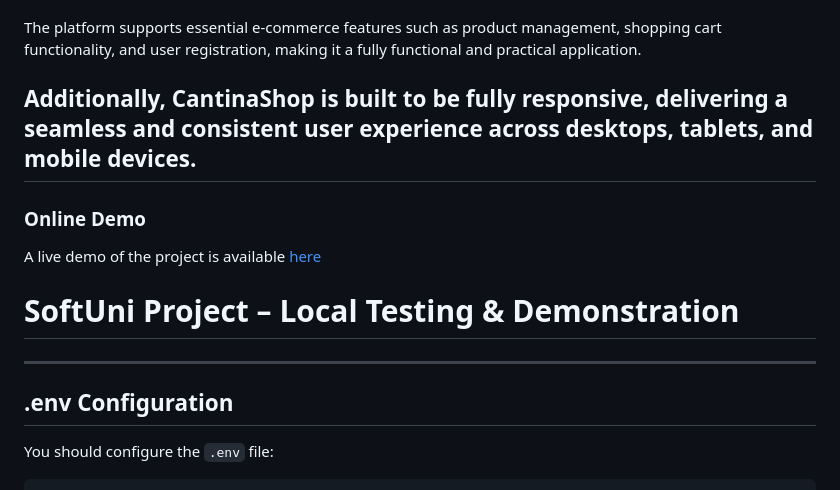
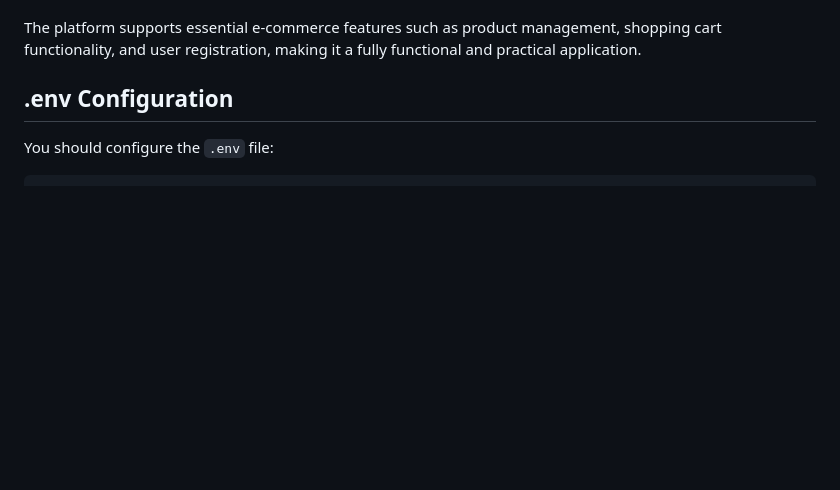
Before and after one commit to Kiuliumov/CantinaShop, a Markdown page: README.md, the part around the change. Rendered like a GitHub page; blank space fills up the shorter version.

```diff
--- a/README.md
+++ b/README.md
@@ -21,16 +21,6 @@ This project showcases the application of modern web development techniques and
 - Client-side interactivity through **AJAX** and **fetch API**
 
 The platform supports essential e-commerce features such as product management, shopping cart functionality, and user registration, making it a fully functional and practical application.
-
-Additionally, CantinaShop is built to be fully responsive, delivering a seamless and consistent user experience across desktops, tablets, and mobile devices.
----
-
-### Online Demo
-
-A live demo of the project is available [here](https://cantinashop.onrender.com)
-
-# SoftUni Project – Local Testing & Demonstration
----
 
 ## .env Configuration
 
```
